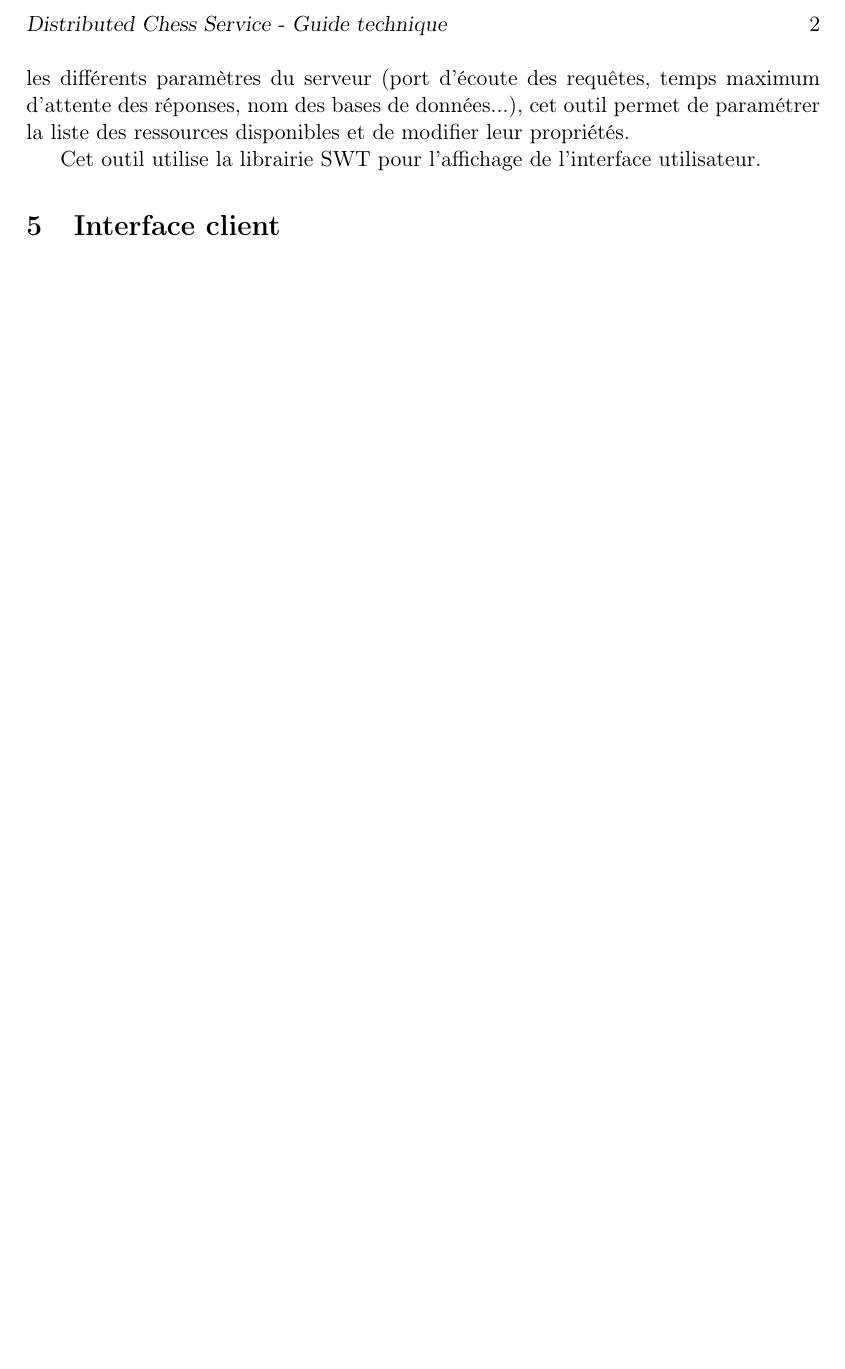
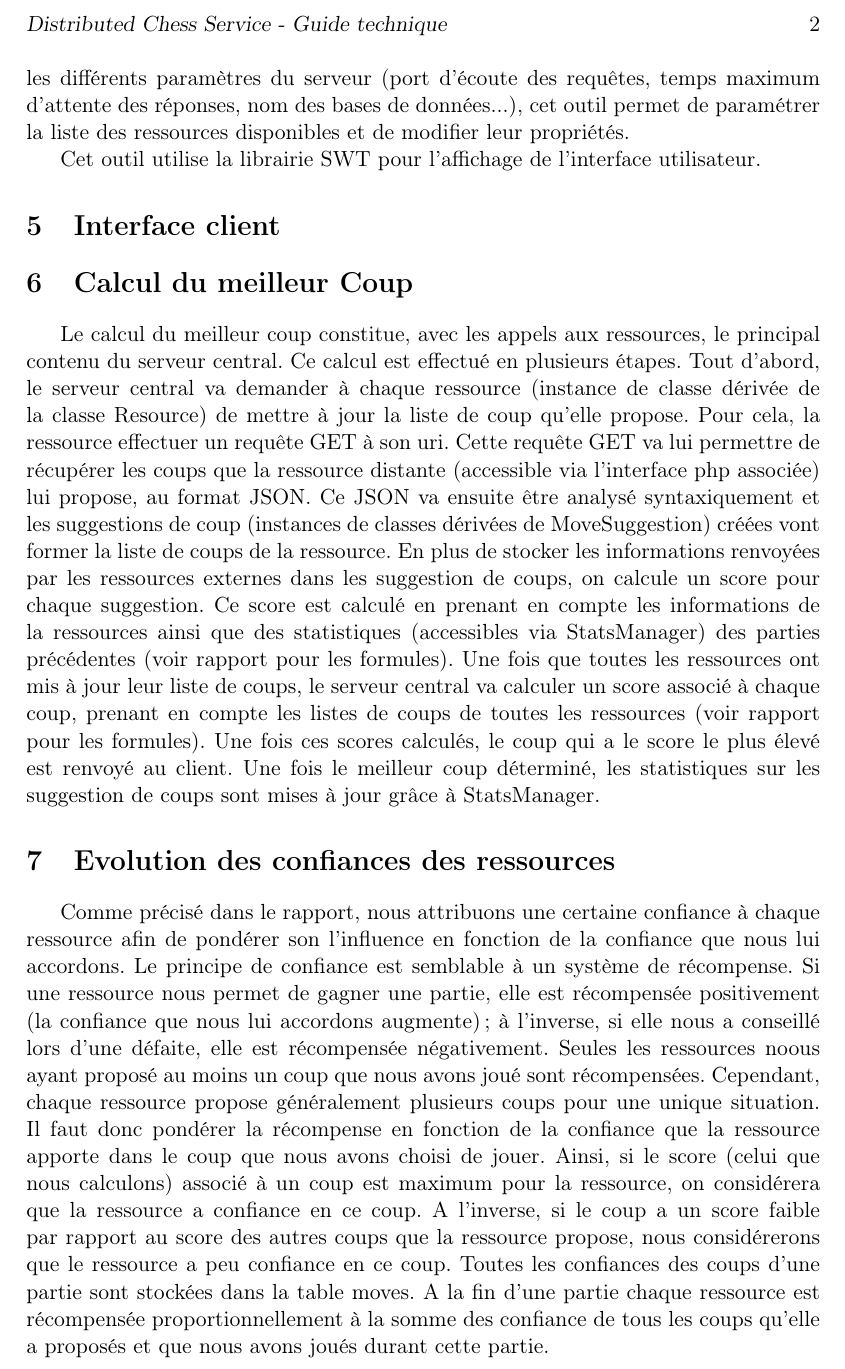
Before and after one commit to pchaigno/chess-service, a LaTeX document (Documentations/technical_guide.tex): part of page 2 of 2, cut so that both start at the same text, the shorter picture padded with empty space. Compiled offline with LaTeX, dvips and Ghostscript; the source files are stored in an older character set and shown here as Unicode.

Commit message:
Ajout des stats et des confiances

```diff
--- a/Documentations/technical_guide.tex
+++ b/Documentations/technical_guide.tex
@@ -61,4 +61,10 @@
 
 \section{Interface client}
 
+\section{Calcul du meilleur Coup}
+Le calcul du meilleur coup constitue, avec les appels aux ressources, le principal contenu du serveur central. Ce calcul est effectué en plusieurs étapes. Tout d'abord, le serveur central va demander à chaque ressource (instance de classe dérivée de la classe Resource) de mettre à jour la liste de coup qu'elle propose. Pour cela, la ressource effectuer un requête GET à son uri. Cette requête GET va lui permettre de récupérer les coups que la ressource distante (accessible via l'interface php associée) lui propose, au format JSON. Ce JSON va ensuite être analysé syntaxiquement et les suggestions de coup (instances de classes dérivées de MoveSuggestion) créées vont former la liste de coups de la ressource. En plus de stocker les informations renvoyées par les ressources externes dans les suggestion de coups, on calcule un score pour chaque suggestion. Ce score est calculé en prenant en compte les informations de la ressources ainsi que des statistiques (accessibles via StatsManager) des parties précédentes (voir rapport pour les formules). Une fois que toutes les ressources ont mis à jour leur liste de coups, le serveur central va calculer un score associé à chaque coup, prenant en compte les listes de coups de toutes les ressources (voir rapport pour les formules). Une fois ces scores calculés, le coup qui a le score le plus élevé est renvoyé au client. Une fois le meilleur coup déterminé, les statistiques sur les suggestion de coups sont mises à jour grâce à StatsManager.
+
+\section{Evolution des confiances des ressources}
+Comme précisé dans le rapport, nous attribuons une certaine confiance à chaque ressource afin de pondérer son l'influence en fonction de la confiance que nous lui accordons. Le principe de confiance est semblable à un système de récompense. Si une ressource nous permet de gagner une partie, elle est récompensée positivement (la confiance que nous lui accordons augmente); à l'inverse, si elle nous a conseillé lors d'une défaite, elle est récompensée négativement. Seules les ressources noous ayant proposé au moins un coup que nous avons joué sont récompensées. Cependant, chaque ressource propose généralement plusieurs coups pour une unique situation. Il faut donc pondérer la récompense en fonction de la confiance que la ressource apporte dans le coup que nous avons choisi de jouer. Ainsi, si le score (celui que nous calculons) associé à un coup est maximum pour la ressource, on considérera que la ressource a confiance en ce coup. A l'inverse, si le coup a un score faible par rapport au score des autres coups que la ressource propose, nous considérerons que le ressource a peu confiance en ce coup. Toutes les confiances des coups d'une partie sont stockées dans la table moves. A la fin d'une partie chaque ressource est récompensée proportionnellement à la somme des confiance de tous les coups qu'elle a proposés et que nous avons joués durant cette partie.
+
 \end{document}
```
